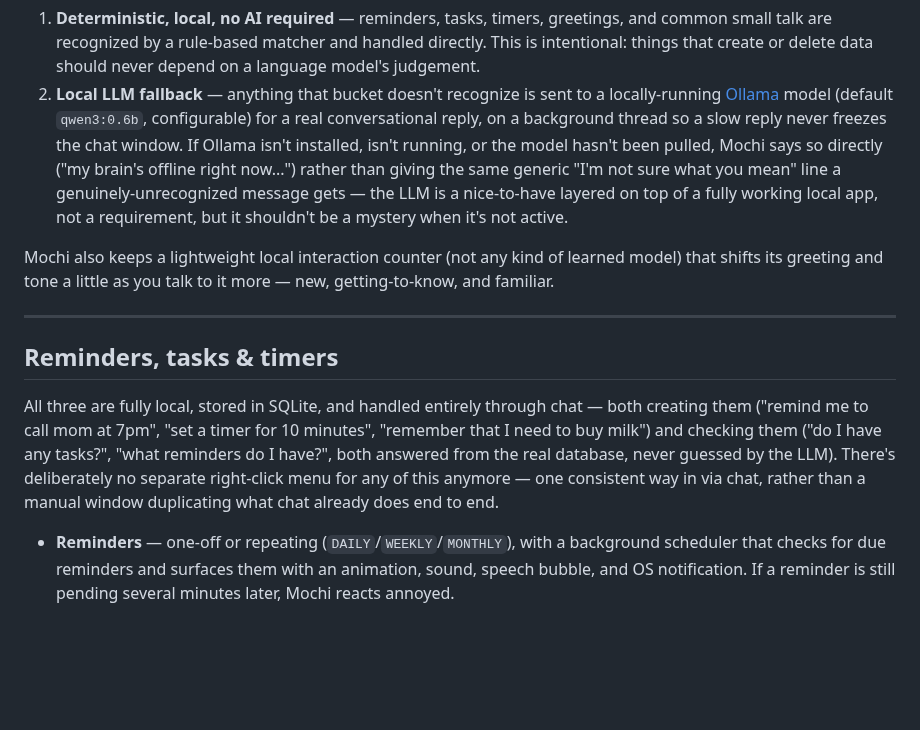
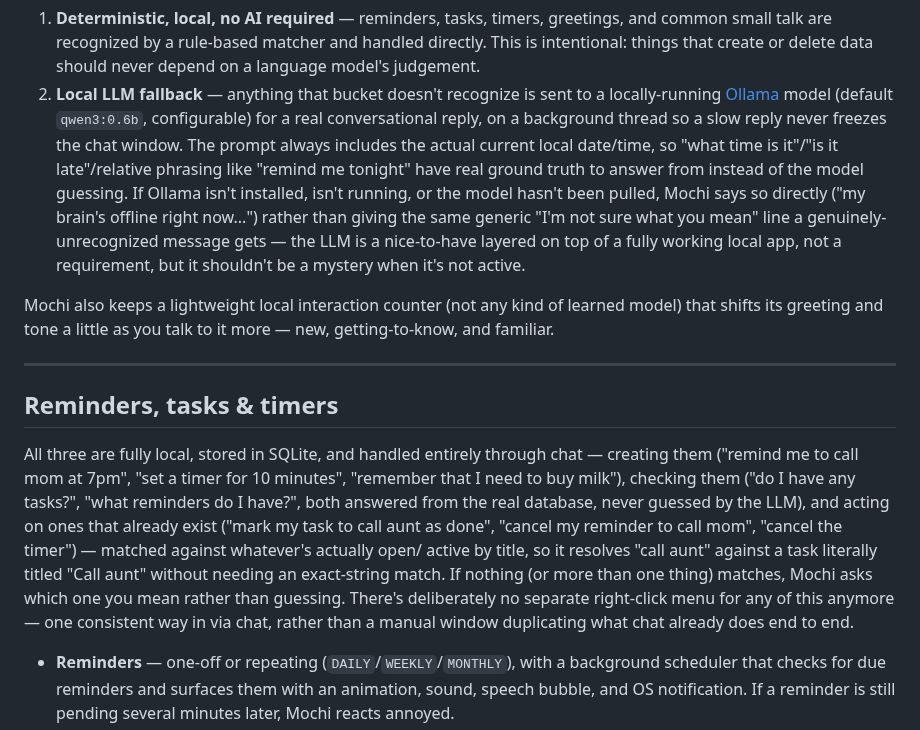
Before and after one commit to VedanshiMesvaniya/Mochi, a Markdown page: README.md, the part around one of its changes. Drawn GitHub-style; blank space fills up the shorter version.

```diff
--- a/README.md
+++ b/README.md
@@ -106,13 +113,16 @@ layers:
 2. **Local LLM fallback** — anything that bucket doesn't recognize is
    sent to a locally-running [Ollama](https://ollama.com) model (default
    `qwen3:0.6b`, configurable) for a real conversational reply, on a
-   background thread so a slow reply never freezes the chat window. If
-   Ollama isn't installed, isn't running, or the model hasn't been
-   pulled, Mochi says so directly ("my brain's offline right now...")
-   rather than giving the same generic "I'm not sure what you mean" line
-   a genuinely-unrecognized message gets — the LLM is a nice-to-have
-   layered on top of a fully working local app, not a requirement, but
-   it shouldn't be a mystery when it's not active.
+   background thread so a slow reply never freezes the chat window. The
+   prompt always includes the actual current local date/time, so
+   "what time is it"/"is it late"/relative phrasing like "remind me
+   tonight" have real ground truth to answer from instead of the model
+   guessing. If Ollama isn't installed, isn't running, or the model
+   hasn't been pulled, Mochi says so directly ("my brain's offline right
+   now...") rather than giving the same generic "I'm not sure what you
+   mean" line a genuinely-unrecognized message gets — the LLM is a
+   nice-to-have layered on top of a fully working local app, not a
+   requirement, but it shouldn't be a mystery when it's not active.
 
 Mochi also keeps a lightweight local interaction counter (not any kind of
 learned model) that shifts its greeting and tone a little as you talk to
@@ -123,13 +133,18 @@ it more — new, getting-to-know, and familiar.
 ## Reminders, tasks & timers
 
 All three are fully local, stored in SQLite, and handled entirely through
-chat — both creating them ("remind me to call mom at 7pm", "set a timer
-for 10 minutes", "remember that I need to buy milk") and checking them
-("do I have any tasks?", "what reminders do I have?", both answered from
-the real database, never guessed by the LLM). There's deliberately no
-separate right-click menu for any of this anymore — one consistent way in
-via chat, rather than a manual window duplicating what chat already does
-end to end.
+chat — creating them ("remind me to call mom at 7pm", "set a timer for 10
+minutes", "remember that I need to buy milk"), checking them ("do I have
+any tasks?", "what reminders do I have?", both answered from the real
+database, never guessed by the LLM), and acting on ones that already
+exist ("mark my task to call aunt as done", "cancel my reminder to call
+mom", "cancel the timer") — matched against whatever's actually open/
+active by title, so it resolves "call aunt" against a task literally
+titled "Call aunt" without needing an exact-string match. If nothing (or
+more than one thing) matches, Mochi asks which one you mean rather than
+guessing. There's deliberately no separate right-click menu for any of
+this anymore — one consistent way in via chat, rather than a manual
+window duplicating what chat already does end to end.
 
 - **Reminders** — one-off or repeating (`DAILY`/`WEEKLY`/`MONTHLY`), with
   a background scheduler that checks for due reminders and surfaces them
```
Also changed, not shown: other parts of README.md (+24 -17 lines), PROJECT_ARCHITECTURE.md (+41 -19 lines), assets/readme/expressions.png, 10 other files.
